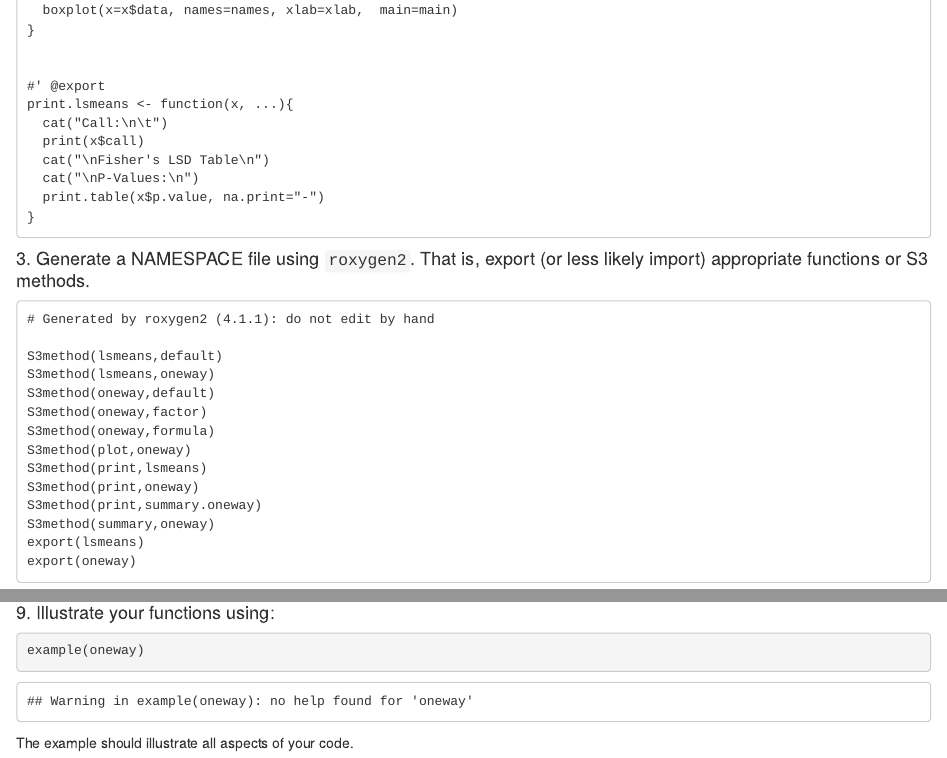
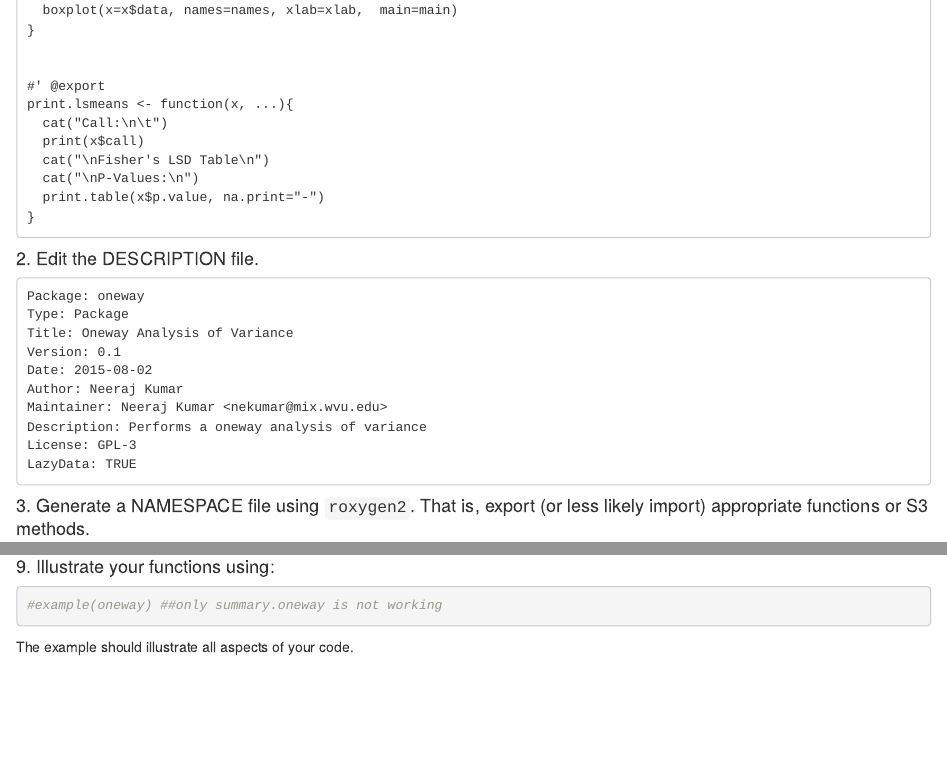
Before and after one commit to neerajnj10/statistical-computing, an R Markdown document (assign5/nkumar5.Rmd): the page in a window 1100 px wide, from 3780 px down, and a second part further down, joined at a grey line. Rendered offline with R 4.5, knitr and Pandoc, with nearby package versions; some code elsewhere in the file could not run offline.

Commit message:
Update nkumar5.Rmd

````diff
--- a/assign5/nkumar5.Rmd
+++ b/assign5/nkumar5.Rmd
@@ -1,3 +1,6 @@
+---
+output: html_document
+---
 
 ## Statistics 523
 
@@ -213,6 +216,22 @@ print.lsmeans <- function(x, ...){
 }
 ```
 
+#### 2. Edit the DESCRIPTION file.
+
+```
+Package: oneway
+Type: Package
+Title: Oneway Analysis of Variance
+Version: 0.1
+Date: 2015-08-02
+Author: Neeraj Kumar
+Maintainer: Neeraj Kumar <nekumar@mix.wvu.edu>
+Description: Performs a oneway analysis of variance
+License: GPL-3
+LazyData: TRUE
+
+```
+
 #### 3. Generate a NAMESPACE file using `roxygen2`. That is, export (or less likely import) appropriate functions or S3 methods.
 
 ```
@@ -272,6 +296,6 @@ The help files should provide all relevant information.
 
 #### 9. Illustrate your functions using:
 ```{r oneway.example}
-example(oneway)
+#example(oneway) ##only summary.oneway is not working
 ```
 The example should illustrate all aspects of your code.
````
Also changed, not shown: assign5/nkumar5.Rmd (15 more changed lines).
